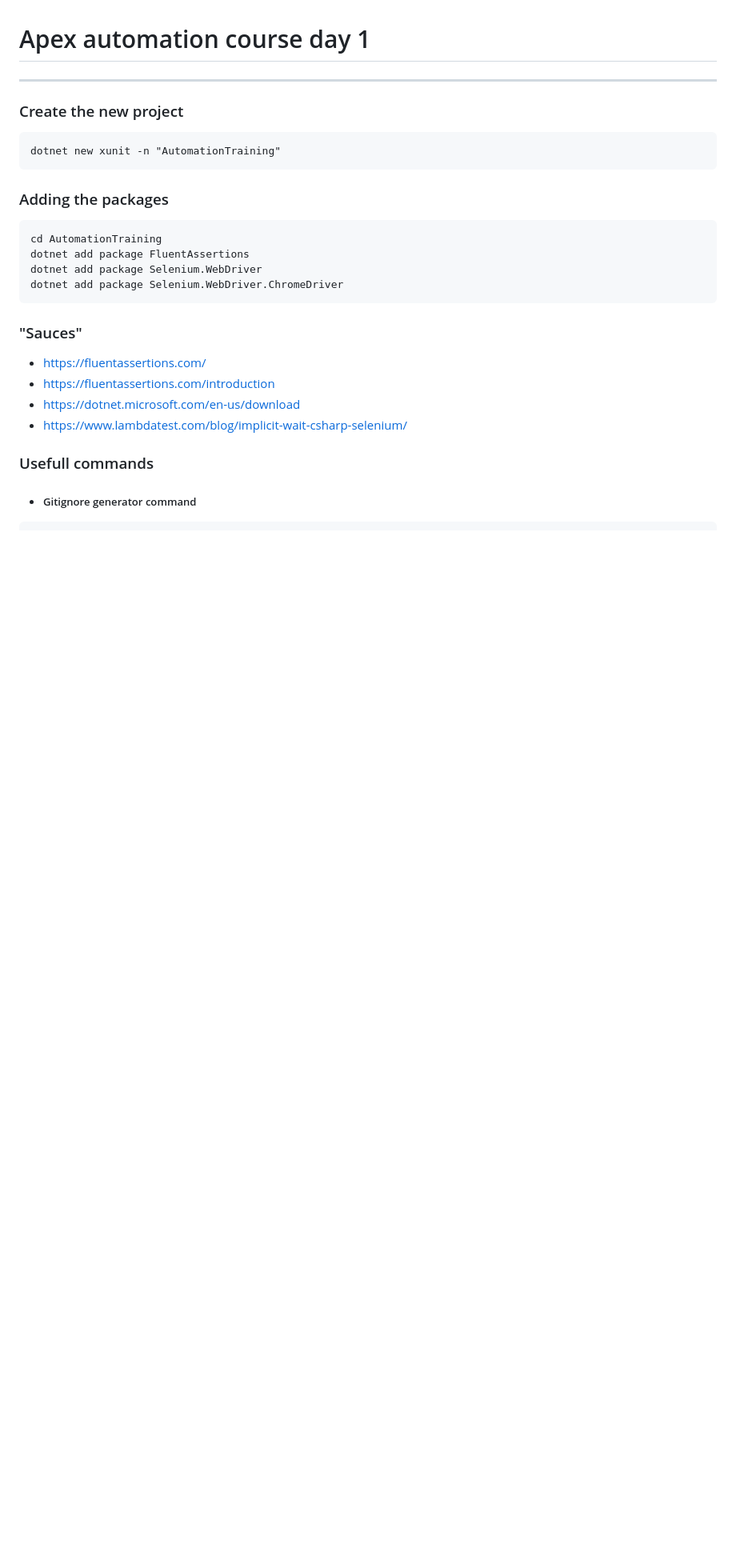
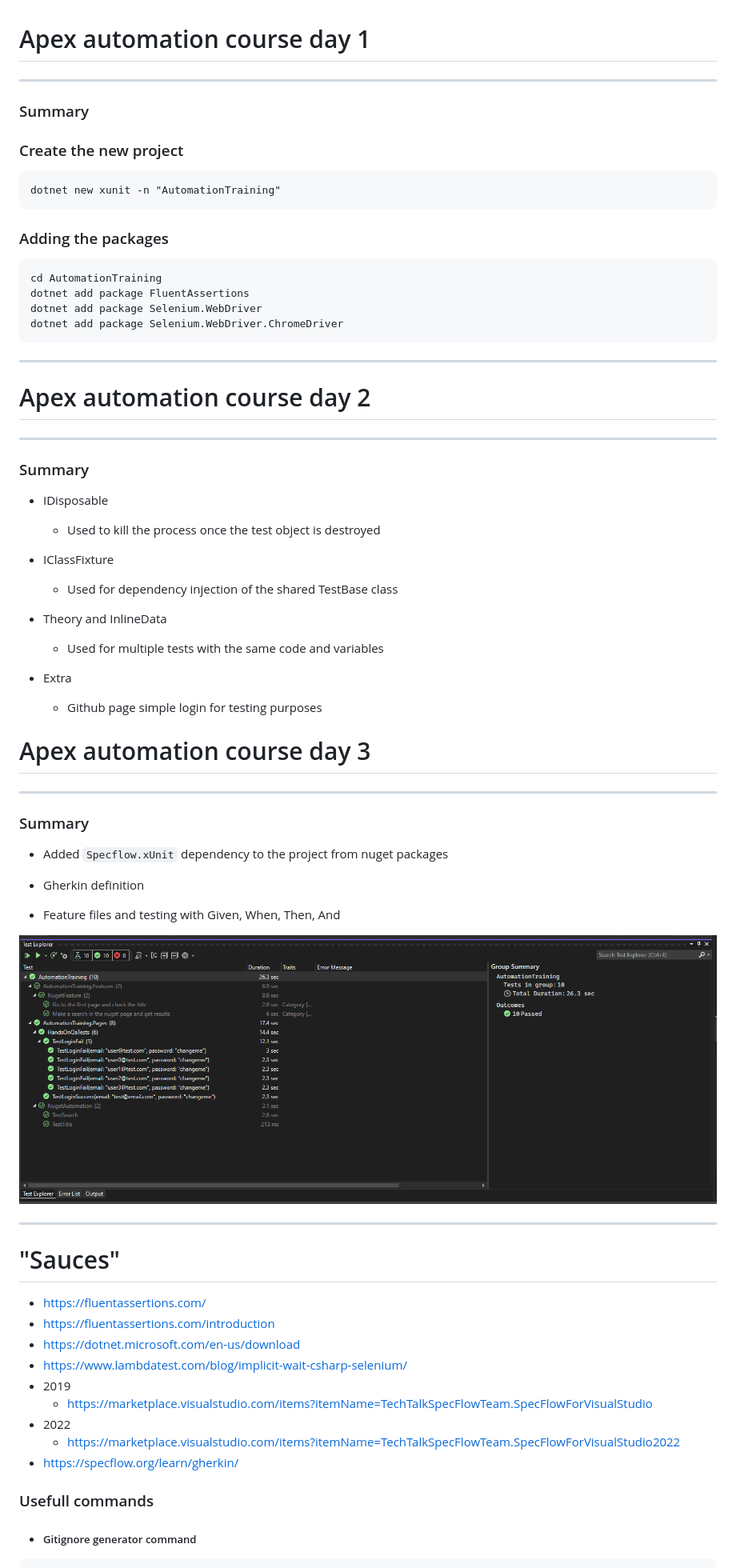
Before and after one commit to juanwhite99/apex-automation-training, a Markdown page: readme.md, the part around the change printed below. Shown: that part at 80% size. Drawn GitHub-style; pictures changed too: assets/tests.png (added); blank space fills up the shorter version.

````diff
--- a/readme.md
+++ b/readme.md
@@ -1,5 +1,6 @@
 # Apex automation course day 1
 ---
+### Summary
 
 ### Create the new project
 ```
@@ -14,12 +15,49 @@ dotnet add package Selenium.WebDriver
 dotnet add package Selenium.WebDriver.ChromeDriver
 ```
 
-### "Sauces"
+---
+
+# Apex automation course day 2
+---
+
+### Summary
+* IDisposable
+  * Used to kill the process once the test object is destroyed
+
+* IClassFixture<TestBase>
+  * Used for dependency injection of the shared TestBase class
+
+* Theory and InlineData
+  * Used for multiple tests with the same code and variables
+
+* Extra
+  * Github page simple login for testing purposes
+
+
+# Apex automation course day 3
+---
+### Summary
+* Added `Specflow.xUnit` dependency to the project from nuget packages
+
+* Gherkin definition
+
+* Feature files and testing with Given, When, Then, And
+
+![alt text](./assets/tests.png)
+
+
+---
+
+# "Sauces"
 * https://fluentassertions.com/
 * https://fluentassertions.com/introduction
 * https://dotnet.microsoft.com/en-us/download
 * https://www.lambdatest.com/blog/implicit-wait-csharp-selenium/
-
+* 2019
+  * https://marketplace.visualstudio.com/items?itemName=TechTalkSpecFlowTeam.SpecFlowForVisualStudio
+* 2022
+  * https://marketplace.visualstudio.com/items?itemName=TechTalkSpecFlowTeam.SpecFlowForVisualStudio2022
+* https://specflow.org/learn/gherkin/
 
 ### Usefull commands
 
````
Also changed, not shown: other parts of readme.md (+0 -19 lines), 6 other files.
